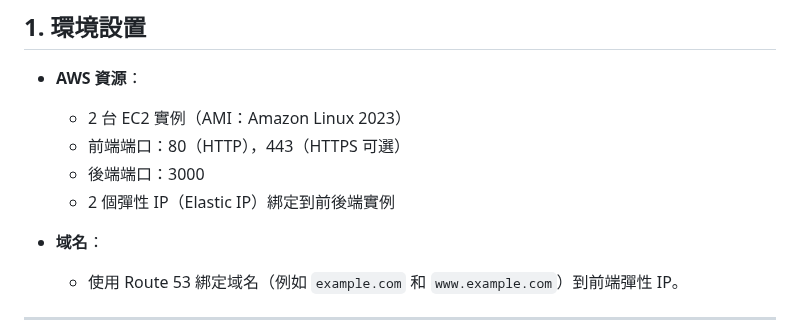
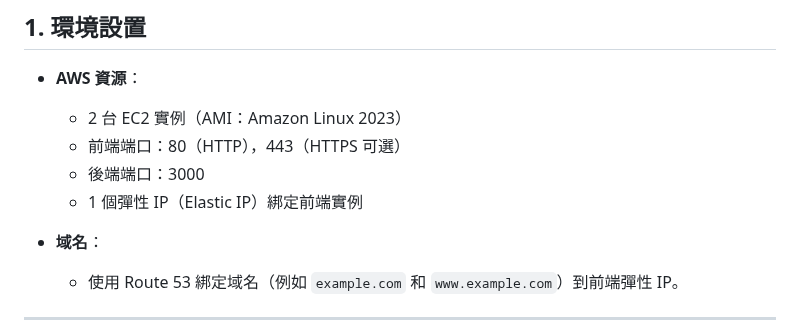
Before and after one commit to Ivanhuang3/website-on-aws-chinese, a Markdown page: README.md, the part around the change. GitHub-like rendering.

```diff
--- a/README.md
+++ b/README.md
@@ -11,7 +11,7 @@
   - 2 台 EC2 實例（AMI：Amazon Linux 2023）
   - 前端端口：80（HTTP），443（HTTPS 可選）
   - 後端端口：3000
-  - 2 個彈性 IP（Elastic IP）綁定到前後端實例
+  - 1 個彈性 IP（Elastic IP）綁定前端實例
 
 - **域名**：
   - 使用 Route 53 綁定域名（例如 `example.com` 和 `www.example.com`）到前端彈性 IP。
```
